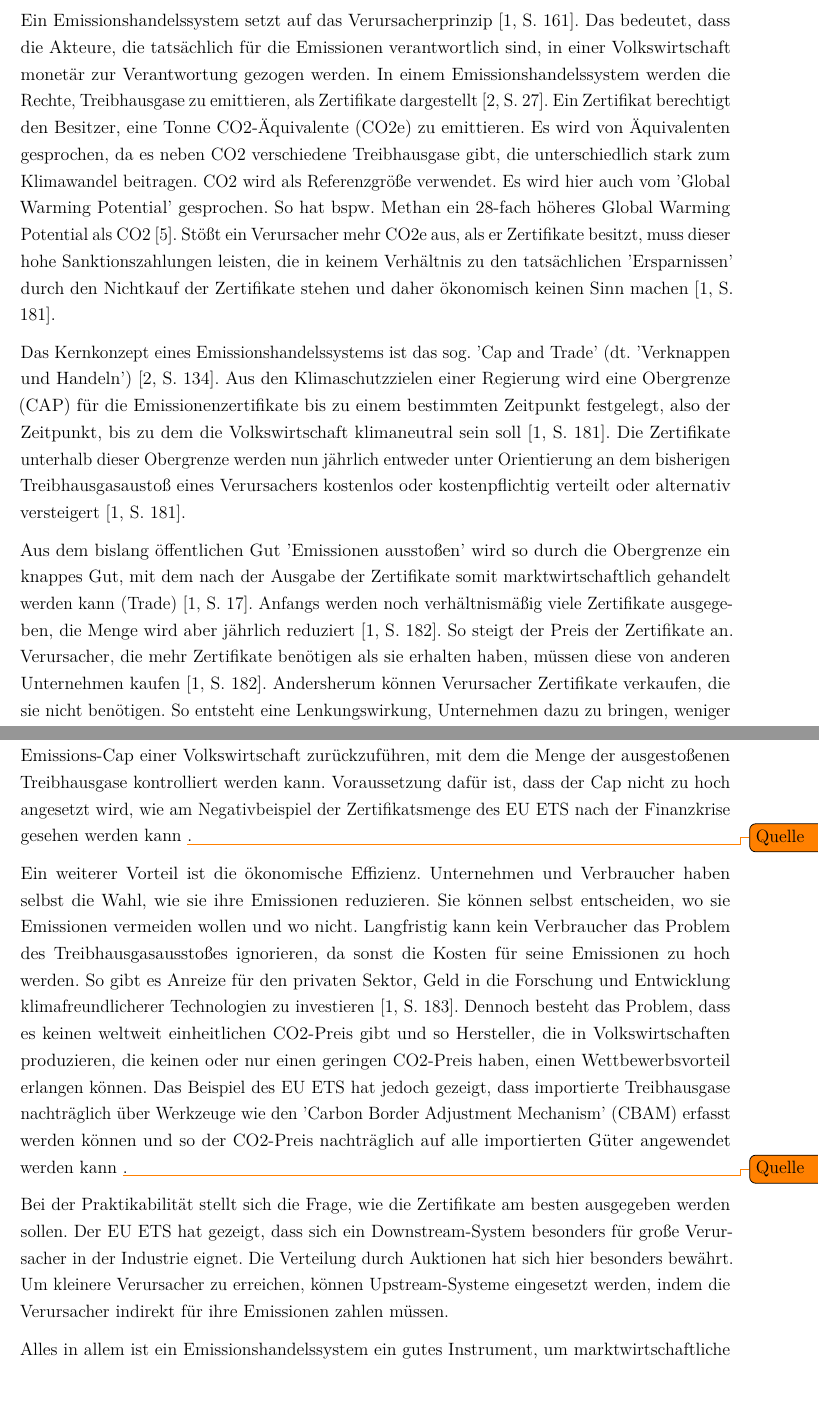
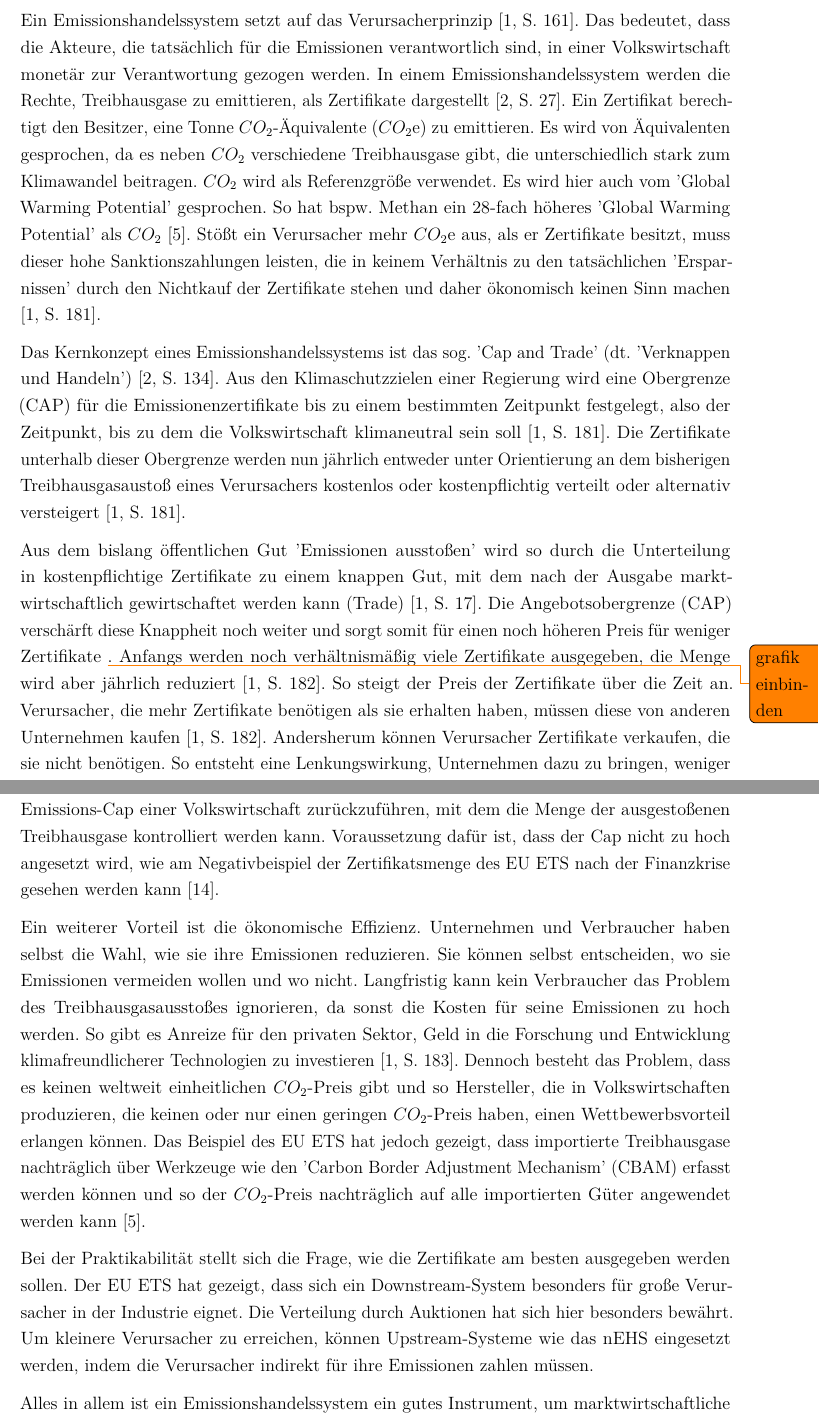
Before and after one commit to alex-meinecke/Seminararbeit_VWL2, a LaTeX document (Praxisbericht.tex, which reads Inhalt/04_Inhalt/fazit.tex, Inhalt/04_Inhalt/theorie.tex): two parts of pages 10 and 15 of 17 before the commit and two parts of pages 10 and 16 of 19 after it, joined at a grey line, cut so that both start at the same text. Compiled offline with pdfLaTeX.

Commit message:
Letzte überarbeitung der Quellenangaben und leichte Textkorrekturen

```diff
--- a/Inhalt/04_Inhalt/fazit.tex
+++ b/Inhalt/04_Inhalt/fazit.tex
@@ -2,15 +2,15 @@
 
 Emissionshandelssysteme sind als marktwirtschaftliches Instrument gegen den Klimawandel einzigartig aufgrund ihrer ökologischen Treffsicherheit \cite[S. 182]{hubert.2020}.
 Dies ist auf den sinkenden Emissions-Cap einer Volkswirtschaft zurückzuführen, mit dem die Menge der ausgestoßenen Treibhausgase kontrolliert werden kann.
-Voraussetzung dafür ist, dass der Cap nicht zu hoch angesetzt wird, wie am Negativbeispiel der Zertifikatsmenge des EU ETS nach der Finanzkrise gesehen werden kann \todo{Quelle}.
+Voraussetzung dafür ist, dass der Cap nicht zu hoch angesetzt wird, wie am Negativbeispiel der Zertifikatsmenge des EU ETS nach der Finanzkrise gesehen werden kann \cite{eu3.2023}.
 
 Ein weiterer Vorteil ist die ökonomische Effizienz. Unternehmen und Verbraucher haben selbst die Wahl, wie sie ihre Emissionen reduzieren.
 Sie können selbst entscheiden, wo sie Emissionen vermeiden wollen und wo nicht. Langfristig kann kein Verbraucher das Problem des Treibhausgasausstoßes ignorieren, da sonst die Kosten für seine Emissionen zu hoch werden.
 So gibt es Anreize für den privaten Sektor, Geld in die Forschung und Entwicklung klimafreundlicherer Technologien zu investieren \cite[S. 183]{hubert.2020}.
-Dennoch besteht das Problem, dass es keinen weltweit einheitlichen CO2-Preis gibt und so Hersteller, die in Volkswirtschaften produzieren, die keinen oder nur einen geringen CO2-Preis haben, einen Wettbewerbsvorteil erlangen können.
-Das Beispiel des EU ETS hat jedoch gezeigt, dass importierte Treibhausgase nachträglich über Werkzeuge wie den 'Carbon Border Adjustment Mechanism' (CBAM) erfasst werden können und so der CO2-Preis nachträglich auf alle importierten Güter angewendet werden kann \todo{Quelle}.
+Dennoch besteht das Problem, dass es keinen weltweit einheitlichen $CO_2$-Preis gibt und so Hersteller, die in Volkswirtschaften produzieren, die keinen oder nur einen geringen $CO_2$-Preis haben, einen Wettbewerbsvorteil erlangen können.
+Das Beispiel des EU ETS hat jedoch gezeigt, dass importierte Treibhausgase nachträglich über Werkzeuge wie den 'Carbon Border Adjustment Mechanism' (CBAM) erfasst werden können und so der $CO_2$-Preis nachträglich auf alle importierten Güter angewendet werden kann \cite{ub.2023}.
 
 Bei der Praktikabilität stellt sich die Frage, wie die Zertifikate am besten ausgegeben werden sollen. Der EU ETS hat gezeigt, dass sich ein Downstream-System besonders für große Verursacher in der Industrie eignet.
-Die Verteilung durch Auktionen hat sich hier besonders bewährt. Um kleinere Verursacher zu erreichen, können Upstream-Systeme eingesetzt werden, indem die Verursacher indirekt für ihre Emissionen zahlen müssen.
+Die Verteilung durch Auktionen hat sich hier besonders bewährt. Um kleinere Verursacher zu erreichen, können Upstream-Systeme wie das nEHS eingesetzt werden, indem die Verursacher indirekt für ihre Emissionen zahlen müssen.
 
 Alles in allem ist ein Emissionshandelssystem ein gutes Instrument, um marktwirtschaftliche Volkswirtschaften zur Klimaneutralität zu bewegen.
--- a/Inhalt/04_Inhalt/theorie.tex
+++ b/Inhalt/04_Inhalt/theorie.tex
@@ -3,17 +3,18 @@
 Ein Emissionshandelssystem setzt auf das Verursacherprinzip \cite[S. 161]{hubert.2020}.
 Das bedeutet, dass die Akteure, die tatsächlich für die Emissionen verantwortlich sind, in einer Volkswirtschaft monetär zur Verantwortung gezogen werden.
 In einem Emissionshandelssystem werden die Rechte, Treibhausgase zu emittieren, als Zertifikate dargestellt \cite[S. 27]{rabe.2018}.
-Ein Zertifikat berechtigt den Besitzer, eine Tonne CO2-Äquivalente (CO2e) zu emittieren.
-Es wird von Äquivalenten gesprochen, da es neben CO2 verschiedene Treibhausgase gibt, die unterschiedlich stark zum Klimawandel beitragen. CO2 wird als Referenzgröße verwendet.
-Es wird hier auch vom 'Global Warming Potential' gesprochen. So hat bspw. Methan ein 28-fach höheres Global Warming Potential als CO2 \cite{ub.2023}.
-Stößt ein Verursacher mehr CO2e aus, als er Zertifikate besitzt, muss dieser hohe Sanktionszahlungen leisten, die in keinem Verhältnis zu den tatsächlichen 'Ersparnissen' durch den Nichtkauf der Zertifikate stehen und daher ökonomisch keinen Sinn machen \cite[S. 181]{hubert.2020}.
+Ein Zertifikat berechtigt den Besitzer, eine Tonne $CO_2$-Äquivalente ($CO_2$e) zu emittieren.
+Es wird von Äquivalenten gesprochen, da es neben $CO_2$ verschiedene Treibhausgase gibt, die unterschiedlich stark zum Klimawandel beitragen. $CO_2$ wird als Referenzgröße verwendet.
+Es wird hier auch vom 'Global Warming Potential' gesprochen. So hat bspw. Methan ein 28-fach höheres 'Global Warming Potential' als $CO_2$ \cite{ub.2023}.
+Stößt ein Verursacher mehr $CO_2$e aus, als er Zertifikate besitzt, muss dieser hohe Sanktionszahlungen leisten, die in keinem Verhältnis zu den tatsächlichen 'Ersparnissen' durch den Nichtkauf der Zertifikate stehen und daher ökonomisch keinen Sinn machen \cite[S. 181]{hubert.2020}.
 
 Das Kernkonzept eines Emissionshandelssystems ist das sog. 'Cap and Trade' (dt. 'Verknappen und Handeln') \cite[S. 134]{rabe.2018}.
 Aus den Klimaschutzzielen einer Regierung wird eine Obergrenze (CAP) für die Emissionenzertifikate bis zu einem bestimmten Zeitpunkt festgelegt, also der Zeitpunkt, bis zu dem die Volkswirtschaft klimaneutral sein soll \cite[S. 181]{hubert.2020}.
 Die Zertifikate unterhalb dieser Obergrenze werden nun jährlich entweder unter Orientierung an dem bisherigen Treibhausgasaustoß eines Verursachers kostenlos oder kostenpflichtig verteilt oder alternativ versteigert \cite[S. 181]{hubert.2020}.
 
-Aus dem bislang öffentlichen Gut 'Emissionen ausstoßen' wird so durch die Obergrenze ein knappes Gut, mit dem nach der Ausgabe der Zertifikate somit marktwirtschaftlich gehandelt werden kann (Trade) \cite[S. 17]{hubert.2020}.
-Anfangs werden noch verhältnismäßig viele Zertifikate ausgegeben, die Menge wird aber jährlich reduziert \cite[S. 182]{hubert.2020}. So steigt der Preis der Zertifikate an.
+Aus dem bislang öffentlichen Gut 'Emissionen ausstoßen' wird so durch die Unterteilung in kostenpflichtige Zertifikate zu einem knappen Gut, mit dem nach der Ausgabe marktwirtschaftlich gewirtschaftet werden kann (Trade) \cite[S. 17]{hubert.2020}.
+Die Angebotsobergrenze (CAP) verschärft diese Knappheit noch weiter und sorgt somit für einen noch höheren Preis für weniger Zertifikate \todo{grafik einbinden}.
+Anfangs werden noch verhältnismäßig viele Zertifikate ausgegeben, die Menge wird aber jährlich reduziert \cite[S. 182]{hubert.2020}. So steigt der Preis der Zertifikate über die Zeit an.
 Verursacher, die mehr Zertifikate benötigen als sie erhalten haben, müssen diese von anderen Unternehmen kaufen \cite[S. 182]{hubert.2020}.
 Andersherum können Verursacher Zertifikate verkaufen, die sie nicht benötigen.
 So entsteht eine Lenkungswirkung, Unternehmen dazu zu bringen, weniger Treibhausgase zu emittieren und auf innovativere, klimaneutralere Technologien umzustellen.
```
Also changed, not shown: Inhalt/04_Inhalt/einleitung.tex (+5 -4 lines), Inhalt/04_Inhalt/praxis.tex (+6 -6 lines), Inhalt/literatur.bib (+11 -0 lines), Praxisbericht.bbl, Praxisbericht.pdf, Inhalt/04_Inhalt/theorie.tex (2 more changed lines), 10 other files.
